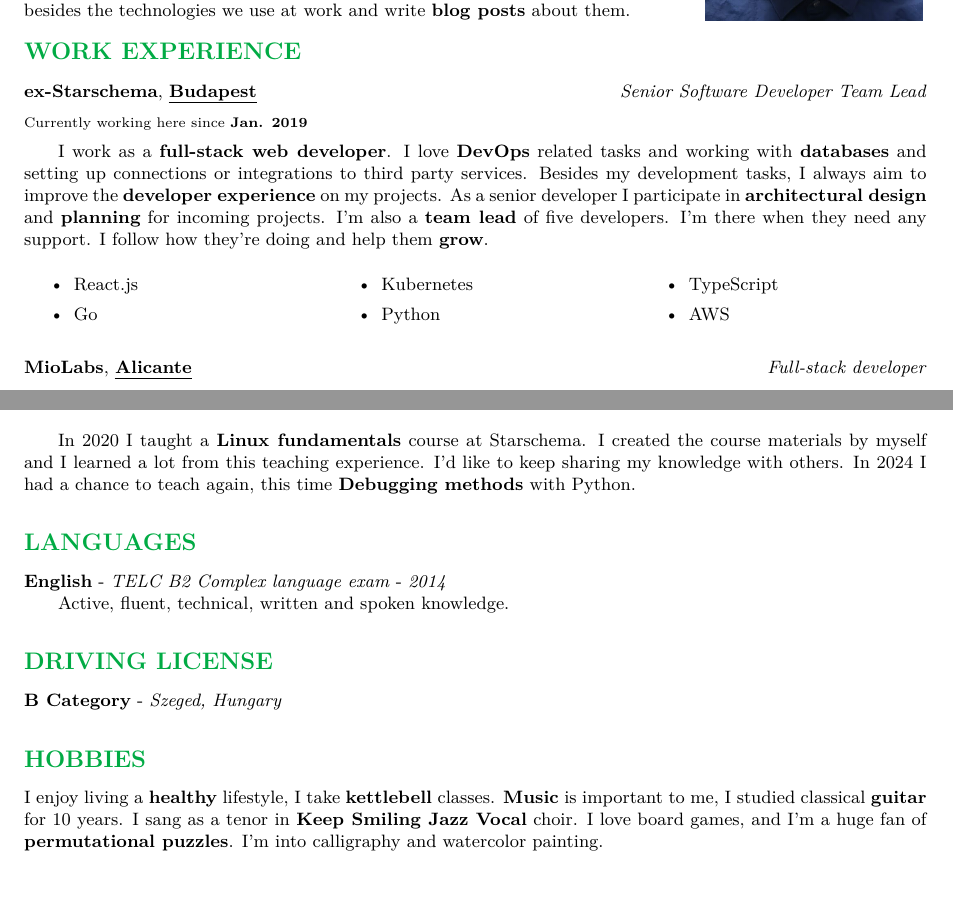
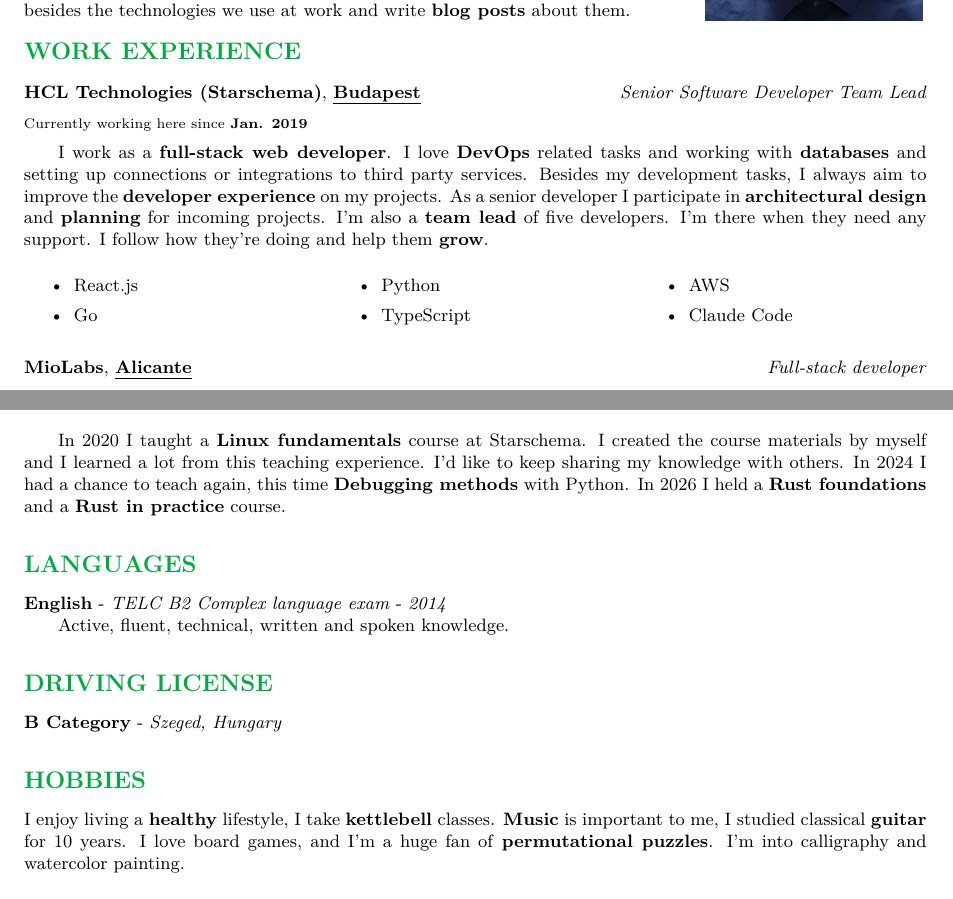
Before and after one commit to budavariam/curriculum-vitae, a LaTeX document (budavariam.tex, which reads src/other.tex, src/work.tex): two parts of pages 1 and 2 of 2, joined at a grey line, cut so that both start at the same text. Compiled offline with XeLaTeX.

Commit message:
minor update

```diff
--- a/src/other.tex
+++ b/src/other.tex
@@ -24,7 +24,8 @@
     \myindent In 2020 I taught a \textbf{Linux fundamentals} course at Starschema.
     I created the course materials by myself and I learned a lot from this teaching experience.
     I'd like to keep sharing my knowledge with others.
-    In 2024 I had a chance to teach again, this time \textbf{Debugging methods} with Python.}
+    In 2024 I had a chance to teach again, this time \textbf{Debugging methods} with Python.
+    In 2026 I held a \textbf{Rust foundations} and a \textbf{Rust in practice} course.}
 %
 \customsection{Languages}
     {\textbf{English} - \textit{TELC B2 Complex language exam} - \textit{2014} \\
@@ -36,6 +37,5 @@
 \customsection{Hobbies}
     {I enjoy living a \textbf{healthy} lifestyle, I take \textbf{kettlebell} classes.
     \textbf{Music} is important to me, I studied classical \textbf{guitar} for 10 years.
-    I sang as a tenor in \textbf{Keep Smiling Jazz Vocal} choir.
     I love board games, and I'm a huge fan of \textbf{permutational puzzles}.
     I'm into calligraphy and watercolor painting.}
--- a/src/work.tex
+++ b/src/work.tex
@@ -1,7 +1,7 @@
 \cvsection{Work Experience}
 
 \workentry
-    {ex-Starschema}
+    {HCL Technologies (Starschema)}
     {Budapest}
     {Senior Software Developer Team Lead}
     {Currently working here since \textbf{Jan. 2019}}
@@ -17,10 +17,10 @@
     \begin{itemize}
         \item React.js
         \item Go
-        \item Kubernetes
         \item Python
         \item TypeScript
         \item AWS
+        \item Claude Code
     \end{itemize}
     \end{multicols}}
 %
```
